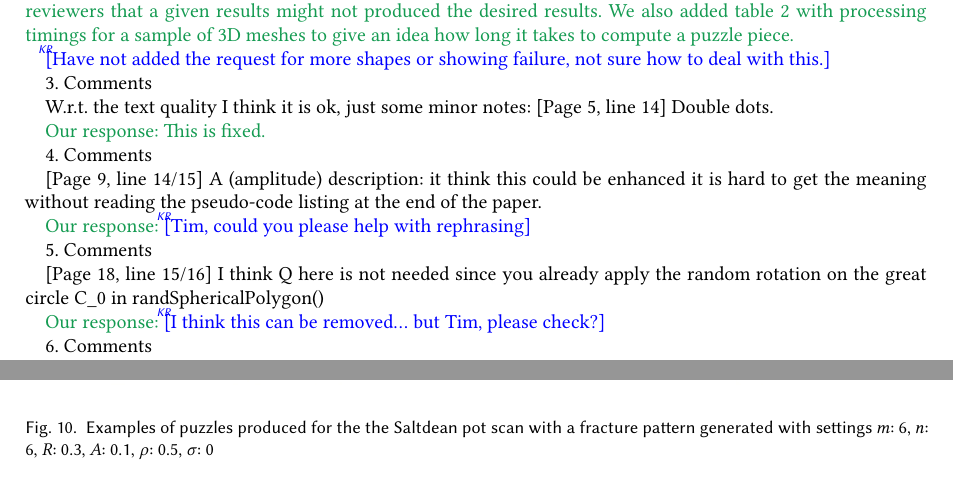
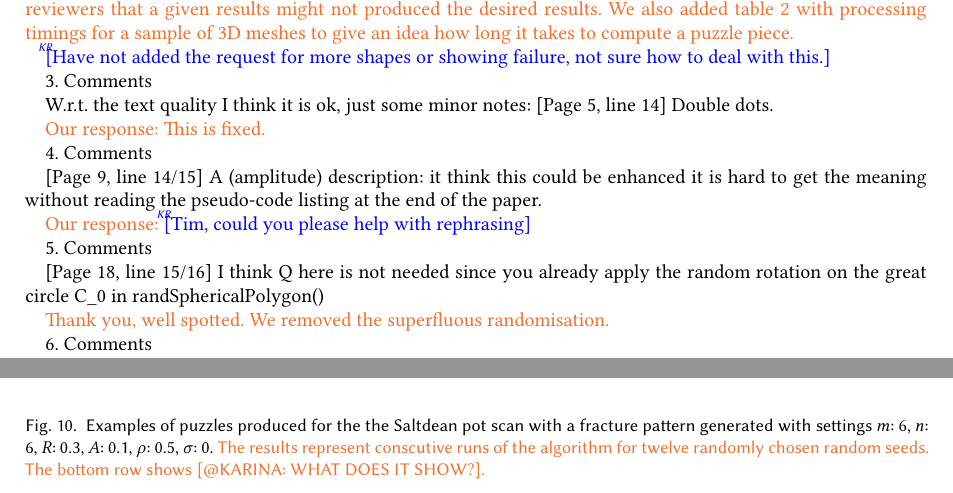
Before and after one commit to karina-rodriguez/2020.jocch.placebasednarratives, a LaTeX paper (jocchPuzzlePaper.tex, which reads twmacros.tex): two parts of pages 2 and 16 of 25 before the commit and two parts of pages 2 and 16 of 24 after it, joined at a grey line, cut so that both start at the same text. Compiled offline with XeLaTeX.

Commit message:
switched changes colour to orange, as it clashed with comments colour in algorithms; removed superfluous randomisation and answered respective reviewer question; added text to new figure caption

```diff
--- a/jocchPuzzlePaper.tex
+++ b/jocchPuzzlePaper.tex
@@ -287,7 +287,7 @@ Our response: \KR{Tim, could you please help with rephrasing}
 
 \greenBegin
 
-Our response: \KR{I think this can be removed... but Tim, please check?}
+Thank you, well spotted. We removed the superfluous randomisation.
 
 \greenEnd
 
@@ -1031,7 +1031,13 @@ and underwent a similar process to generate the digital puzzle pieces.
   \includegraphics[width=0.22\linewidth]{images/pot17.jpg}
   \includegraphics[width=0.22\linewidth]{images/pot18.jpg}
   \includegraphics[width=0.90\linewidth]{images/allselected.jpg}
-  \caption{Examples of puzzles produced for the the Saltdean pot scan with a fracture pattern generated with settings $m$: 6, $n$: 6, $R$: 0.3, $A$: 0.1, $\rho$: 0.5, $\sigma$: 0 \label{manyexamples}}
+  \caption{\label{manyexamples}%
+    Examples of puzzles produced for the the Saltdean pot scan
+    with a fracture pattern generated with settings $m$: 6, $n$: 6,
+    $R$: 0.3, $A$: 0.1, $\rho$: 0.5, $\sigma$: 0. \TWedit{The
+      results represent conscutive runs of the algorithm
+      for twelve randomly chosen random seeds. The bottom row
+      shows [@KARINA: WHAT DOES IT SHOW?].}}
 \end{figure}
 
 
--- a/twmacros.tex
+++ b/twmacros.tex
@@ -39,10 +39,12 @@
   \strut{\color{#3}{\hspace{0pt}\initials{#2}\protect\sout{#1}{#4}}}%
   }{}}
 \newcommand{\EDITredandgreen}[4][]{\protect\@ifundefined{hidecomments}{%
-  \strut{\color{Red}{\hspace{0pt}\protect\sout{#1}{\color{ForestGreen}{#4}}}}%
+%  \strut{\color{Red}{\hspace{0pt}\protect\sout{#1}{\color{ForestGreen}{#4}}}}%
+  \strut{\color{Red}{\hspace{0pt}\protect\sout{#1}{\color{Orange}{#4}}}}%
   }{}}
 \newcommand{\EDITgreenonly}[4][]{\protect\@ifundefined{hidecomments}{%
-  \strut{\color{ForestGreen}{#4}}%
+%  \strut{\color{ForestGreen}{#4}}%
+  \strut{\color{Orange}{#4}}%
   }{}}
 \newcommand{\EDITfinal}[4][]{\protect%
   \strut{#4}%
@@ -56,7 +58,8 @@
 %\newcommand{\EDIT}[4][]{\EDITbyauthor[#1]{#2}{#3}{#4}}
 %\newcommand{\EDIT}[4][]{\EDITfinal[#1]{#2}{#3}{#4}}
 
-\newcommand{\greenBegin}{\color{ForestGreen}}
+%\newcommand{\greenBegin}{\color{ForestGreen}}
+\newcommand{\greenBegin}{\color{Orange}}
 \newcommand{\greenEnd}{\color{black}}
 \newcommand{\redStart}{\color{Red}}
 \newcommand{\redEnd}{\color{black}}
```
Also changed, not shown: jocchPuzzlePaper.tex (8 more changed lines).
